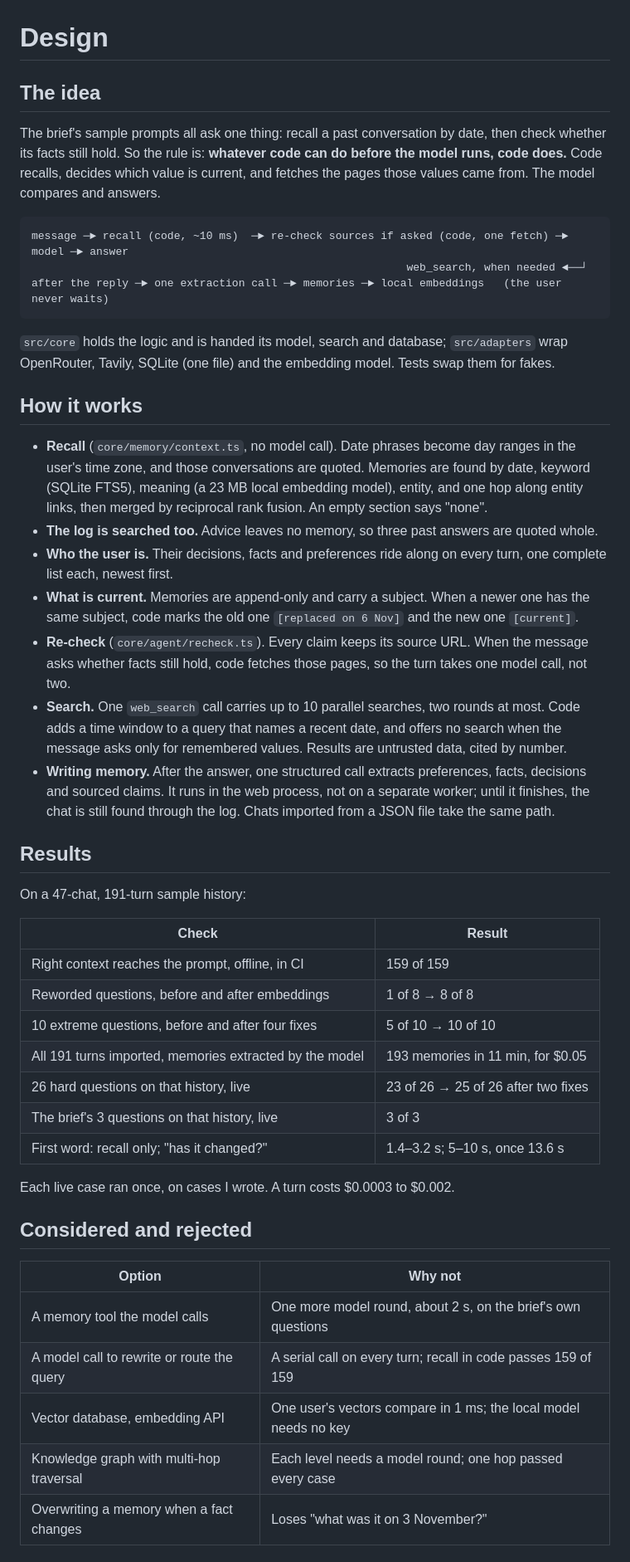
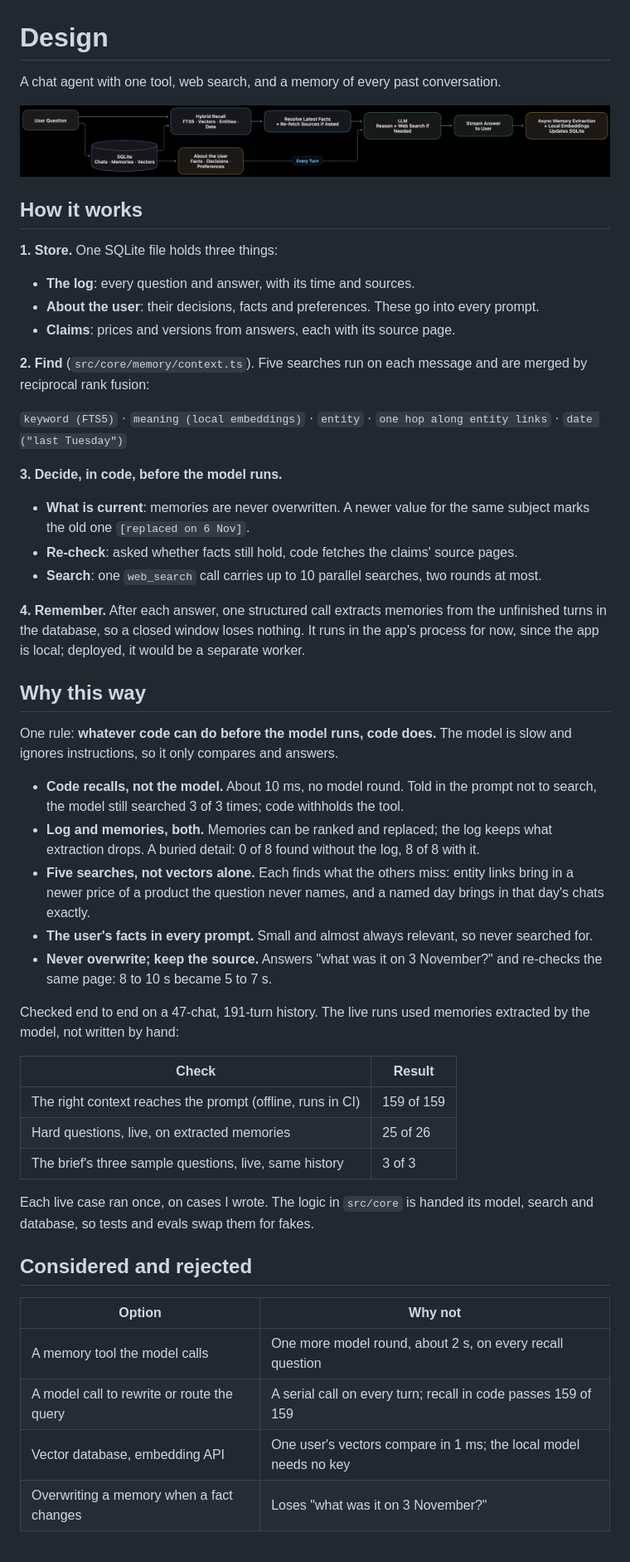
Before and after one commit to Divyendra-S/minimi-hiring-challenge, a Markdown page: DESIGN.md, the part around one of its changes. Shown at 83% size. GitHub-like rendering; pictures changed too: docs/architecture.png (added).

Commit message:
Clarify memory architecture design and add diagram

````diff
--- a/DESIGN.md
+++ b/DESIGN.md
@@ -1,49 +1,54 @@
 # Design
 
-## The idea
+A chat agent with one tool, web search, and a memory of every past conversation.
 
-The brief's sample prompts all ask one thing: recall a past conversation by date, then check whether its facts still hold. So the rule is: **whatever code can do before the model runs, code does.** Code recalls, decides which value is current, and fetches the pages those values came from. The model compares and answers.
-
-```
-message ─► recall (code, ~10 ms)  ─► re-check sources if asked (code, one fetch) ─► model ─► answer
-                                                          web_search, when needed ◄──┘
-after the reply ─► one extraction call ─► memories ─► local embeddings   (the user never waits)
-```
-
-`src/core` holds the logic and is handed its model, search and database; `src/adapters` wrap OpenRouter, Tavily, SQLite (one file) and the embedding model. Tests swap them for fakes.
+![Architecture: the user's question goes through hybrid recall over SQLite and a re-check of sources in code, then to the model with the lists about the user; after the answer streams, memories are extracted into SQLite](docs/architecture.png)
 
 ## How it works
 
-- **Recall** (`core/memory/context.ts`, no model call). Date phrases become day ranges in the user's time zone, and those conversations are quoted. Memories are found by date, keyword (SQLite FTS5), meaning (a 23 MB local embedding model), entity, and one hop along entity links, then merged by reciprocal rank fusion. An empty section says "none".
-- **The log is searched too.** Advice leaves no memory, so three past answers are quoted whole.
-- **Who the user is.** Their decisions, facts and preferences ride along on every turn, one complete list each, newest first.
-- **What is current.** Memories are append-only and carry a subject. When a newer one has the same subject, code marks the old one `[replaced on 6 Nov]` and the new one `[current]`.
-- **Re-check** (`core/agent/recheck.ts`). Every claim keeps its source URL. When the message asks whether facts still hold, code fetches those pages, so the turn takes one model call, not two.
-- **Search.** One `web_search` call carries up to 10 parallel searches, two rounds at most. Code adds a time window to a query that names a recent date, and offers no search when the message asks only for remembered values. Results are untrusted data, cited by number.
-- **Writing memory.** After the answer, one structured call extracts preferences, facts, decisions and sourced claims. It runs in the web process, not on a separate worker; until it finishes, the chat is still found through the log. Chats imported from a JSON file take the same path.
+**1. Store.** One SQLite file holds three things:
 
-## Results
+- **The log**: every question and answer, with its time and sources.
+- **About the user**: their decisions, facts and preferences. These go into every prompt.
+- **Claims**: prices and versions from answers, each with its source page.
 
-On a 47-chat, 191-turn sample history:
+**2. Find** (`src/core/memory/context.ts`). Five searches run on each message and are merged by reciprocal rank fusion:
 
-| Check                                                   | Result                              |
-| ------------------------------------------------------- | ----------------------------------- |
-| Right context reaches the prompt, offline, in CI        | 159 of 159                          |
-| Reworded questions, before and after embeddings         | 1 of 8 → 8 of 8                     |
-| 10 extreme questions, before and after four fixes       | 5 of 10 → 10 of 10                  |
-| All 191 turns imported, memories extracted by the model | 193 memories in 11 min, for $0.05   |
-| 26 hard questions on that history, live                 | 23 of 26 → 25 of 26 after two fixes |
-| The brief's 3 questions on that history, live           | 3 of 3                              |
-| First word: recall only; "has it changed?"              | 1.4–3.2 s; 5–10 s, once 13.6 s      |
+`keyword (FTS5)` · `meaning (local embeddings)` · `entity` · `one hop along entity links` · `date ("last Tuesday")`
 
-Each live case ran once, on cases I wrote. A turn costs $0.0003 to $0.002.
+**3. Decide, in code, before the model runs.**
+
+- **What is current**: memories are never overwritten. A newer value for the same subject marks the old one `[replaced on 6 Nov]`.
+- **Re-check**: asked whether facts still hold, code fetches the claims' source pages.
+- **Search**: one `web_search` call carries up to 10 parallel searches, two rounds at most.
+
+**4. Remember.** After each answer, one structured call extracts memories from the unfinished turns in the database, so a closed window loses nothing. It runs in the app's process for now, since the app is local; deployed, it would be a separate worker.
+
+## Why this way
+
+One rule: **whatever code can do before the model runs, code does.** The model is slow and ignores instructions, so it only compares and answers.
+
+- **Code recalls, not the model.** About 10 ms, no model round. Told in the prompt not to search, the model still searched 3 of 3 times; code withholds the tool.
+- **Log and memories, both.** Memories can be ranked and replaced; the log keeps what extraction drops. A buried detail: 0 of 8 found without the log, 8 of 8 with it.
+- **Five searches, not vectors alone.** Each finds what the others miss: entity links bring in a newer price of a product the question never names, and a named day brings in that day's chats exactly.
+- **The user's facts in every prompt.** Small and almost always relevant, so never searched for.
+- **Never overwrite; keep the source.** Answers "what was it on 3 November?" and re-checks the same page: 8 to 10 s became 5 to 7 s.
+
+Checked end to end on a 47-chat, 191-turn history. The live runs used memories extracted by the model, not written by hand:
+
+| Check                                                      | Result     |
+| ---------------------------------------------------------- | ---------- |
+| The right context reaches the prompt (offline, runs in CI) | 159 of 159 |
+| Hard questions, live, on extracted memories                | 25 of 26   |
+| The brief's three sample questions, live, same history     | 3 of 3     |
+
+Each live case ran once, on cases I wrote. The logic in `src/core` is handed its model, search and database, so tests and evals swap them for fakes.
 
 ## Considered and rejected
 
 | Option                                     | Why not                                                          |
 | ------------------------------------------ | ---------------------------------------------------------------- |
-| A memory tool the model calls              | One more model round, about 2 s, on the brief's own questions    |
+| A memory tool the model calls              | One more model round, about 2 s, on every recall question        |
 | A model call to rewrite or route the query | A serial call on every turn; recall in code passes 159 of 159    |
 | Vector database, embedding API             | One user's vectors compare in 1 ms; the local model needs no key |
-| Knowledge graph with multi-hop traversal   | Each level needs a model round; one hop passed every case        |
 | Overwriting a memory when a fact changes   | Loses "what was it on 3 November?"                               |
````
Also changed, not shown: other parts of DESIGN.md (+6 -12 lines).
